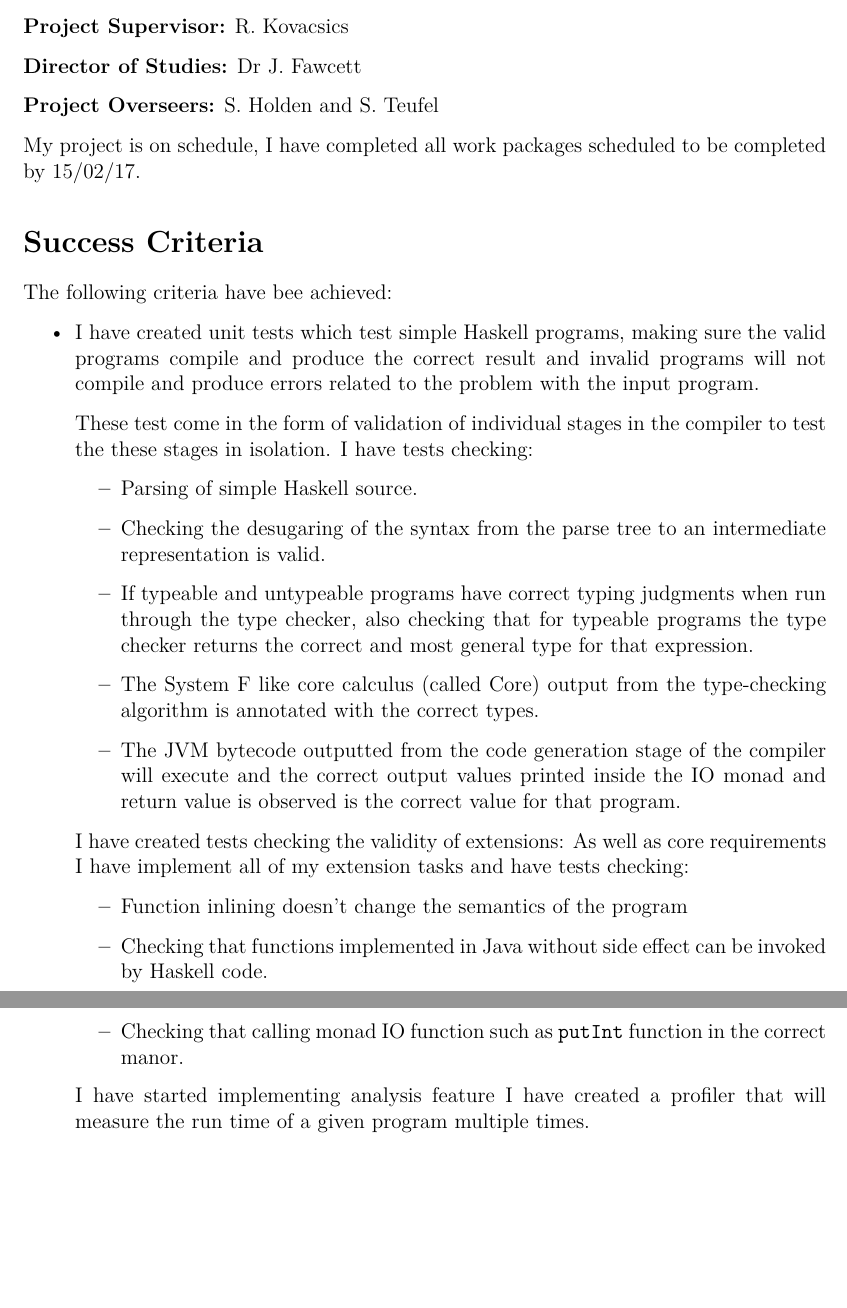
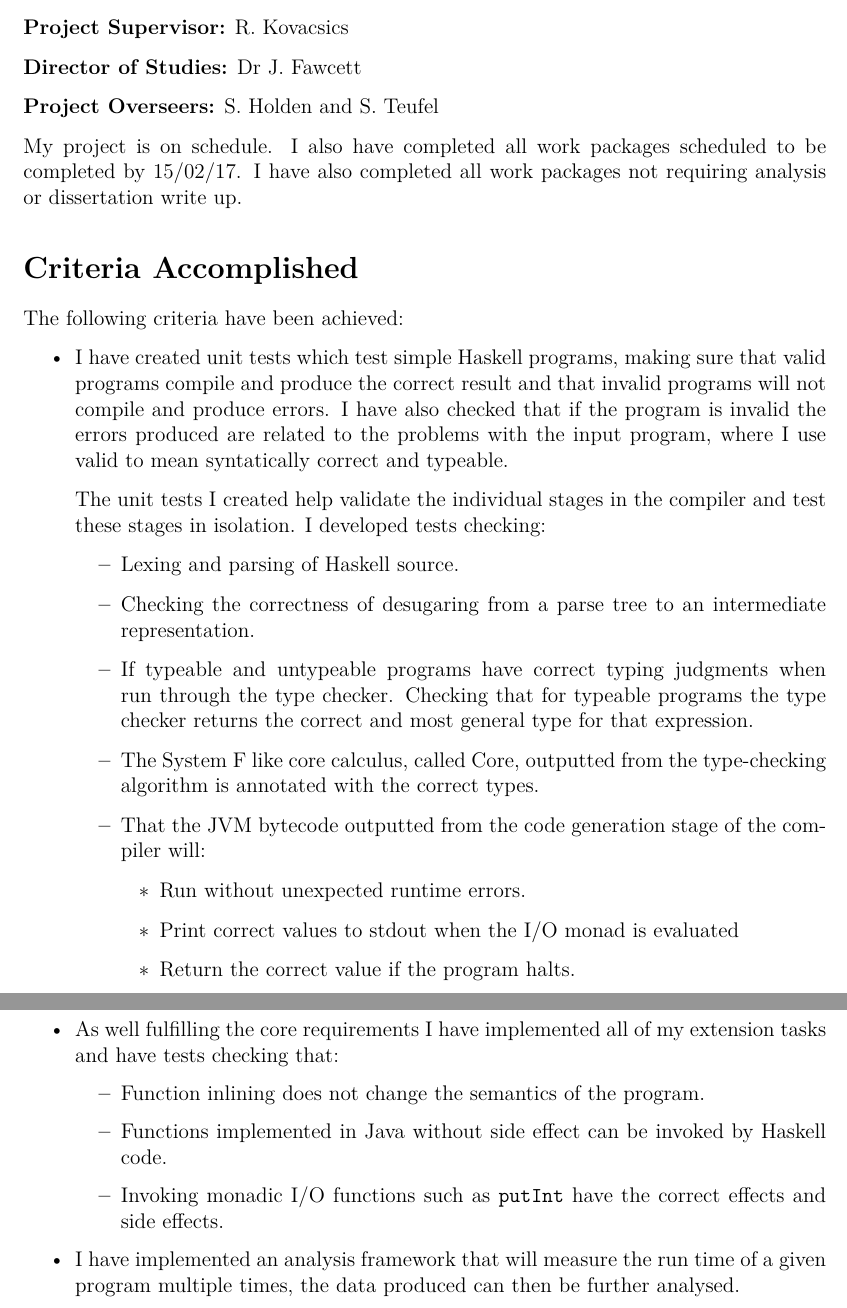
Before and after one commit to joseph-isaacs/PartII-Project, a LaTeX document (ProgressReport/progressreport.tex): two parts of pages 1 and 2 of 2, joined at a grey line, cut so that both start at the same text, the shorter picture padded with empty space. Compiled offline with pdfLaTeX.

Commit message:
added progress report first draft

```diff
--- a/ProgressReport/progressreport.tex
+++ b/ProgressReport/progressreport.tex
@@ -45,53 +45,57 @@
 \textbf{Project Overseers:} S.~Holden and S.~Teufel
 
 
-My project is on schedule, I have completed all work packages scheduled to be completed by 15/02/17.
+My project is on schedule. I also have completed all work packages scheduled to be completed by 15/02/17.
+I have also completed all work packages not requiring analysis or dissertation write up.
 
 
 
+ \section*{Criteria Accomplished}
 
- \section*{Success Criteria}
-
-  The following criteria have bee achieved:
+  The following criteria have been achieved:
 
   \begin{itemize}
 
     \item
-      I have created unit tests which test simple Haskell programs, making sure the valid programs compile
-      and produce the correct result and invalid programs will not compile and produce errors related to the
-      problem with the input program.
+      I have created unit tests which test simple Haskell programs, making sure that valid programs compile
+      and produce the correct result and that invalid programs will not compile and produce errors.
+      I have also checked that if the program is invalid the errors produced are related to the problems with
+      the input program, where I use valid to mean syntatically correct and typeable.
 
-      These test come in the form of validation of individual stages in the compiler to test the
-      these stages in isolation.
-      I have tests checking:
+      The unit tests I created help validate the individual stages in the compiler and test these
+      stages in isolation.
+      I developed tests checking:
       \begin{itemize}
-        \item Parsing of simple Haskell source.
-        \item Checking the desugaring of the syntax from the parse tree to an intermediate representation
-              is valid.
+        \item Lexing and parsing of Haskell source.
+        \item Checking the correctness of desugaring from a parse tree to an intermediate representation.
         \item If typeable and untypeable programs have correct typing judgments when run through
-          the type checker, also checking that for typeable programs the type checker returns the correct
+          the type checker. Checking that for typeable programs the type checker returns the correct
           and most general type for that expression.
-        \item The System F like core calculus (called Core)
-          output from the type-checking algorithm is annotated with the correct types.
-        \item The JVM bytecode outputted from the code generation stage of the compiler will execute
-          and the correct output values printed inside the IO monad and return value is observed is
-          the correct value for that program.
+        \item The System F like core calculus, called Core,
+          outputted from the type-checking algorithm is annotated with the correct types.
+        \item That the JVM bytecode outputted from the code generation stage of the compiler
+          will:
+         \begin{itemize}
+            \item Run without unexpected runtime errors.
+            \item Print correct values to stdout when the I/O monad is evaluated
+            \item Return the correct value if the program halts.
+        \end{itemize}
       \end{itemize}
 
-      I have created tests checking the validity of extensions:
-      As well as core requirements I have implement all of my extension tasks and have tests checking:
+    \item As well fulfilling the core requirements I have implemented all of my extension tasks and have tests checking
+          that:
       \begin{itemize}
-        \item Function inlining doesn't change the semantics of the program
-        \item Checking that functions implemented in Java without side effect can be invoked by
+        \item Function inlining does not change the semantics of the program.
+        \item Functions implemented in Java without side effect can be invoked by
               Haskell code.
-        \item Checking that calling monad IO function such as \texttt{putInt} function
-          in the correct manor.
+        \item Invoking monadic I/O functions such as \texttt{putInt} have the correct effects and
+              side effects.
       \end{itemize}
 
-      I have started implementing analysis feature I have created a profiler that will measure the
-      run time of a given program multiple times.
+    \item I have implemented an analysis framework that will measure the run time of a given program
+          multiple times, the data produced can then be further analysed.
 
-
+  \end{itemize}
 
 
 \end{document}
```
